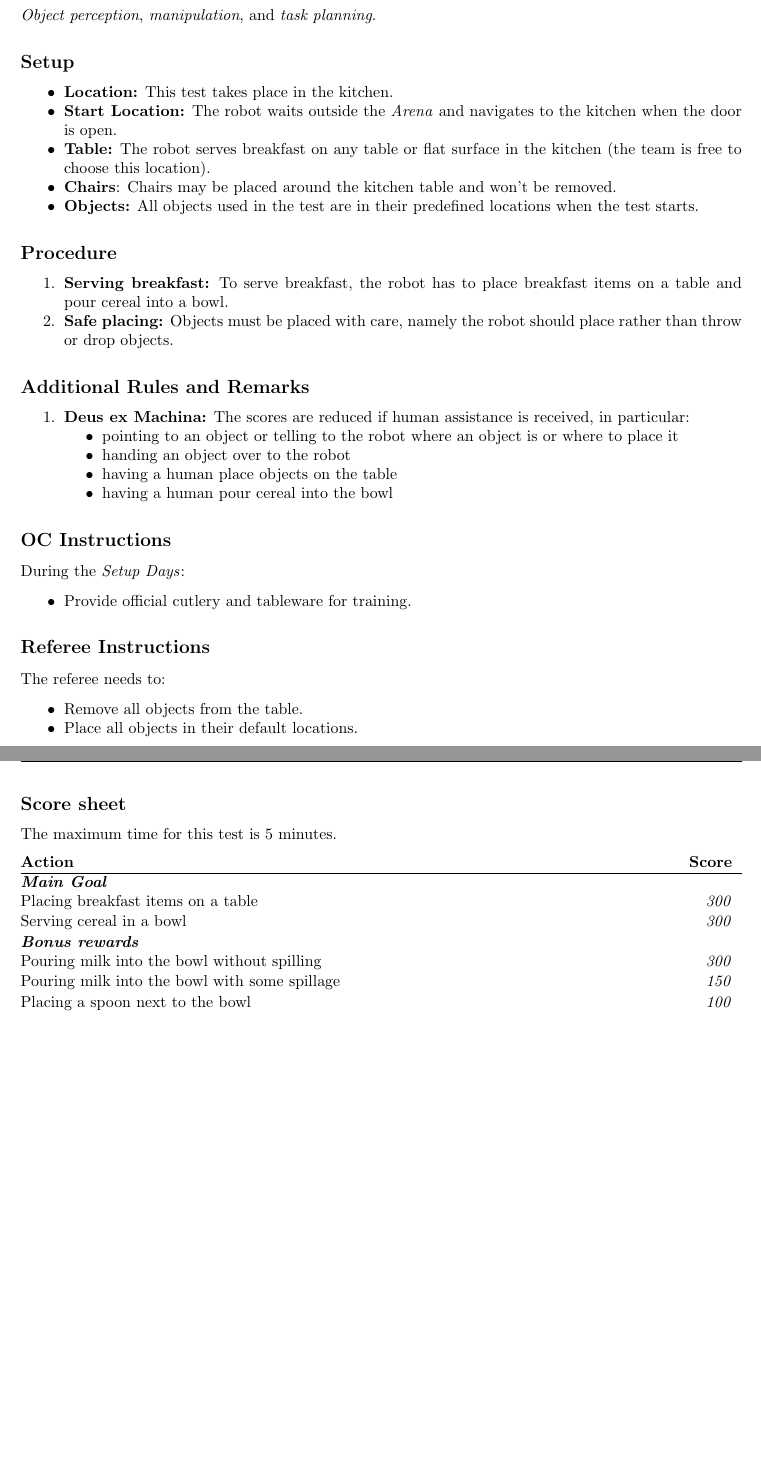
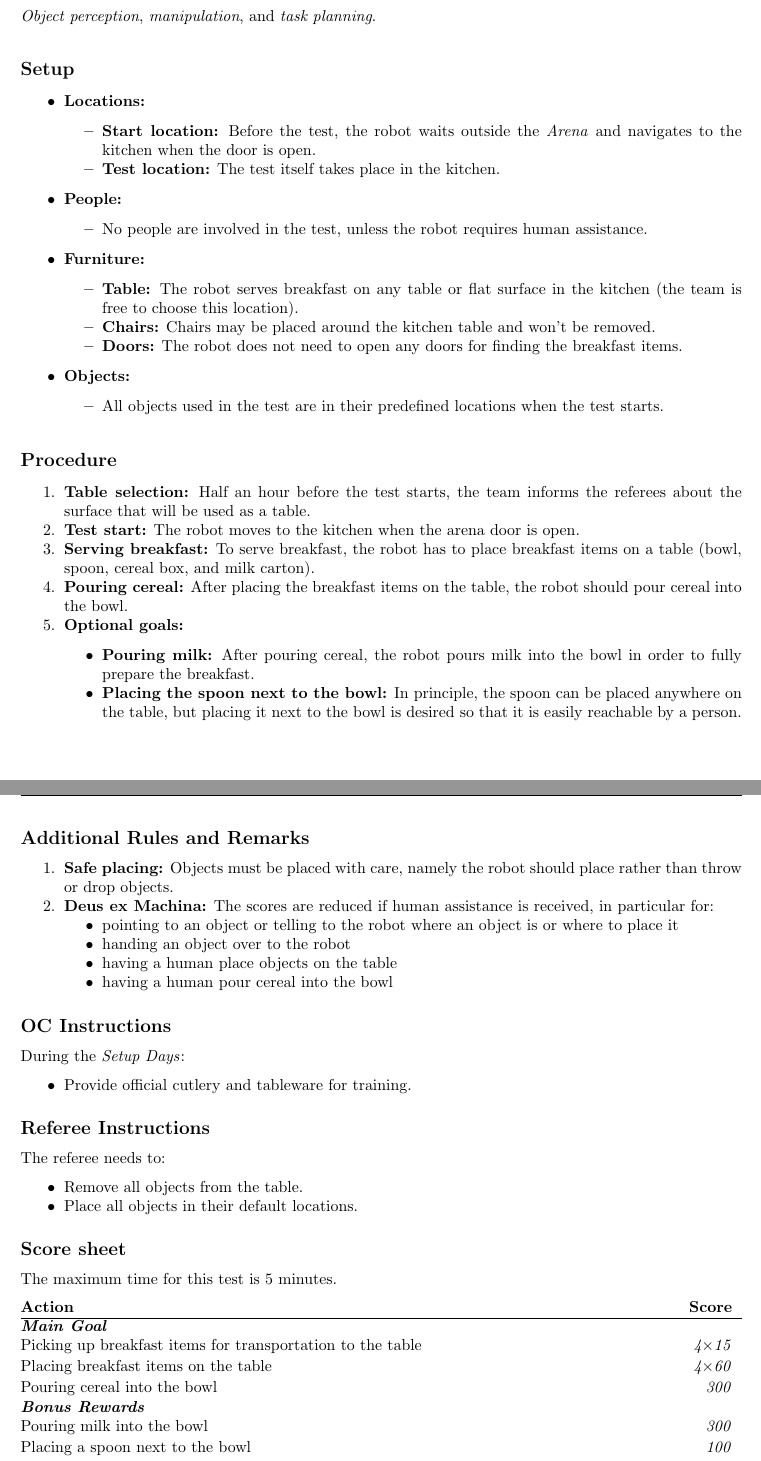
Before and after one commit to RoboCupAtHome/RuleBook, a LaTeX thesis (Rulebook.tex, which reads scoresheets/ServeBreakfast.tex, tasks/ServeBreakfast.tex): two parts of pages 60 and 61 of 90, joined at a grey line, cut so that both start at the same text, the shorter picture padded with empty space. Compiled offline with pdfLaTeX.

Commit message:
[tasks+scoresheets/ServeBreakfast] Organised the description according to our task template
I've also specified some of the scores more clearly (as agreed during
our TC meetings)

```diff
--- a/scoresheets/ServeBreakfast.tex
+++ b/scoresheets/ServeBreakfast.tex
@@ -2,20 +2,24 @@ The maximum time for this test is 5 minutes.
 
 \begin{scorelist}
 	\scoreheading{Main Goal}
-	\scoreitem{300}{Placing breakfast items on a table}
-	\scoreitem{300}{Serving cereal in a bowl}
+	\scoreitem[4]{15}{Picking up breakfast items for transportation to the table}
+	\scoreitem[4]{60}{Placing breakfast items on the table}
+	\scoreitem{300}{Pouring cereal into the bowl}
 
-	\scoreheading{Bonus rewards}
-	\scoreitem{300}{Pouring milk into the bowl without spilling}
-	\scoreitem{150}{Pouring milk into the bowl with some spillage}
+	\scoreheading{Bonus Rewards}
+	\scoreitem{300}{Pouring milk into the bowl}
 	\scoreitem{100}{Placing a spoon next to the bowl}
+
+	\scoreheading{Regular Penalties}
+	\penaltyitem[4]{30}{Throwing or dropping an object on the table}
+	\penaltyitem{100}{Spilling cereal while pouring}
+	\penaltyitem{150}{Spilling milk while pouring}
 
 	\scoreheading{Deus Ex Machina Penalties}
 	\penaltyitem[4]{25}{Pointing at an object}
 	\penaltyitem[4]{50}{Handing an object over to the robot}
 	\penaltyitem[4]{75}{A human placing an object on the table}
 	\penaltyitem{300}{A human pouring cereal in the bowl}
-	\penaltyitem{100}{Spilling cereal}
 
 	%\setTotalScore{1000}
 \end{scorelist}
--- a/tasks/ServeBreakfast.tex
+++ b/tasks/ServeBreakfast.tex
@@ -15,22 +15,44 @@ The robot has to set a table for breakfast for one person and prepare cereal for
 
 \subsection*{Setup}
 \begin{itemize}[nosep]
-	\item \textbf{Location:} This test takes place in the kitchen.
-	\item \textbf{Start Location:} The robot waits outside the \Arena{} and navigates to the kitchen when the door is open.
-	\item \textbf{Table:} The robot serves breakfast on any table or flat surface in the kitchen (the team is free to choose this location).
-	\item \textbf{Chairs}: Chairs may be placed around the kitchen table and won't be removed.
-	\item \textbf{Objects:} All objects used in the test are in their predefined locations when the test starts.
+	\item \textbf{Locations:}
+		\begin{itemize}
+			\item \textbf{Start location:} Before the test, the robot waits outside the \Arena{} and navigates to the kitchen when the door is open.
+			\item \textbf{Test location:} The test itself takes place in the kitchen.
+		\end{itemize}
+		\item \textbf{People:}
+			\begin{itemize}
+				\item No people are involved in the test, unless the robot requires human assistance.
+			\end{itemize}
+	\item \textbf{Furniture:}
+		\begin{itemize}
+			\item \textbf{Table:} The robot serves breakfast on any table or flat surface in the kitchen (the team is free to choose this location).
+			\item \textbf{Chairs:} Chairs may be placed around the kitchen table and won't be removed.
+			\item \textbf{Doors:} The robot does not need to open any doors for finding the breakfast items.
+		\end{itemize}
+	\item \textbf{Objects:}
+		\begin{itemize}
+			\item All objects used in the test are in their predefined locations when the test starts.
+		\end{itemize}
 \end{itemize}
 
 \subsection*{Procedure}
 \begin{enumerate}[nosep]
-	\item \textbf{Serving breakfast:} To serve breakfast, the robot has to place breakfast items on a table and pour cereal into a bowl.
-	\item \textbf{Safe placing:} Objects must be placed with care, namely the robot should place rather than throw or drop objects.
+	\item \textbf{Table selection:} Half an hour before the test starts, the team informs the referees about the surface that will be used as a table.
+	\item \textbf{Test start:} The robot moves to the kitchen when the arena door is open.
+	\item \textbf{Serving breakfast:} To serve breakfast, the robot has to place breakfast items on a table (bowl, spoon, cereal box, and milk carton).
+	\item \textbf{Pouring cereal:} After placing the breakfast items on the table, the robot should pour cereal into the bowl.
+	\item \textbf{Optional goals:}
+		\begin{itemize}
+			\item \textbf{Pouring milk:} After pouring cereal, the robot pours milk into the bowl in order to fully prepare the breakfast.
+			\item \textbf{Placing the spoon next to the bowl:} In principle, the spoon can be placed anywhere on the table, but placing it next to the bowl is desired so that it is easily reachable by a person.
+		\end{itemize}
 \end{enumerate}
 
 \subsection*{Additional Rules and Remarks}
 \begin{enumerate}[nosep]
-	\item \textbf{Deus ex Machina:} The scores are reduced if human assistance is received, in particular:
+	\item \textbf{Safe placing:} Objects must be placed with care, namely the robot should place rather than throw or drop objects.
+	\item \textbf{Deus ex Machina:} The scores are reduced if human assistance is received, in particular for:
 	\begin{itemize}[nosep]
 		\item pointing to an object or telling to the robot where an object is or where to place it
 		\item handing an object over to the robot
```
